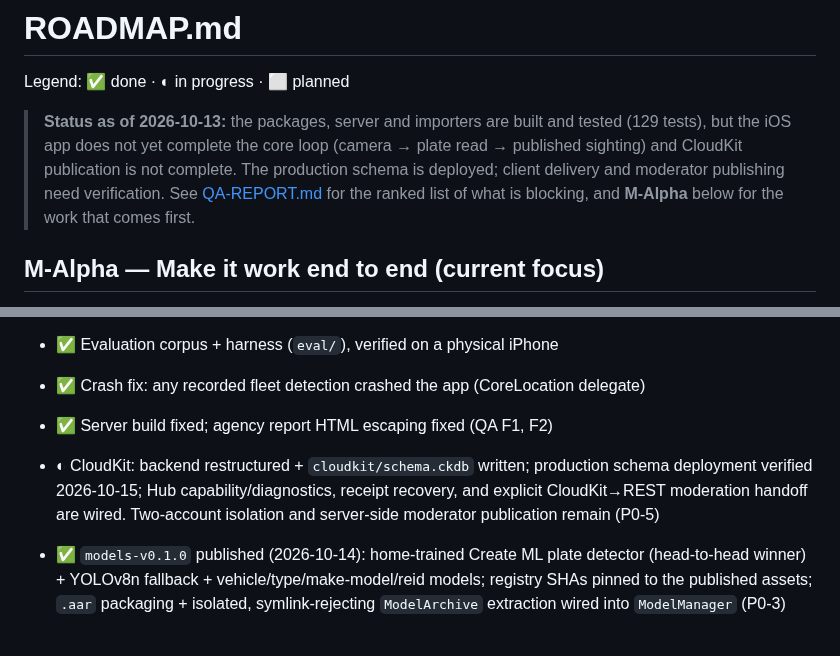
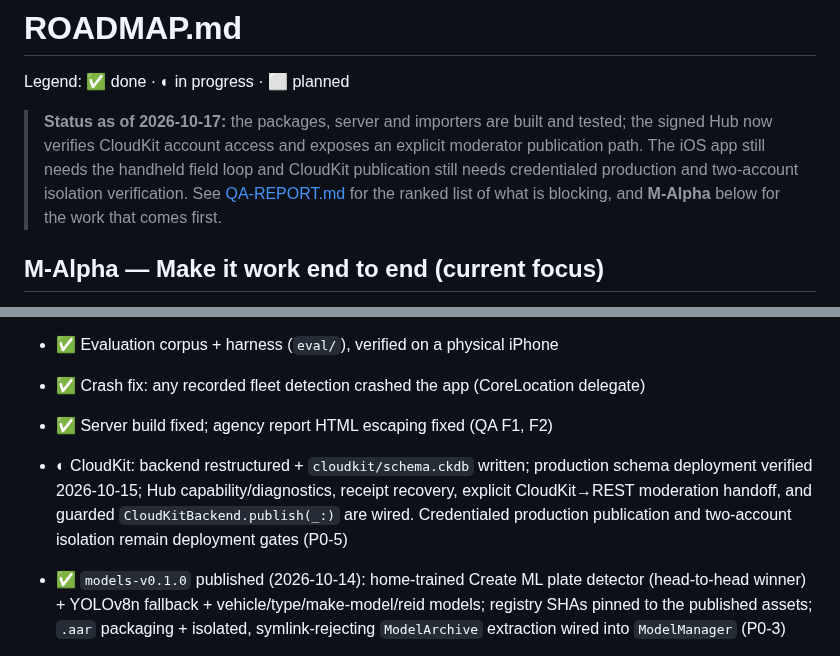
Before and after one commit to noktirnal42/PlateWatch, a Markdown page: docs/ROADMAP.md, 2 parts joined by grey strips. GitHub-like rendering.

```diff
--- a/docs/ROADMAP.md
+++ b/docs/ROADMAP.md
@@ -2,9 +2,11 @@
 
 Legend: ✅ done · ◐ in progress · ⬜ planned
 
-> **Status as of 2026-10-13:** the packages, server and importers are built and
-> tested (129 tests), but the iOS app does not yet complete the core loop
-> (camera → plate read → published sighting) and CloudKit publication is not complete. The production schema is deployed; client delivery and moderator publishing need verification. See
+> **Status as of 2026-10-17:** the packages, server and importers are built and
+> tested; the signed Hub now verifies CloudKit account access and exposes an
+> explicit moderator publication path. The iOS app still needs the handheld
+> field loop and CloudKit publication still needs credentialed production and
+> two-account isolation verification. See
 > [QA-REPORT.md](QA-REPORT.md) for the ranked list of what is blocking, and
 > **M-Alpha** below for the work that comes first.
 
@@ -19,7 +21,7 @@ Sources: [QA-REPORT.md](QA-REPORT.md), [EVALUATION.md](EVALUATION.md).
 - ✅ Evaluation corpus + harness (`eval/`), verified on a physical iPhone
 - ✅ Crash fix: any recorded fleet detection crashed the app (CoreLocation delegate)
 - ✅ Server build fixed; agency report HTML escaping fixed (QA F1, F2)
-- ◐ CloudKit: backend restructured + `cloudkit/schema.ckdb` written; production schema deployment verified 2026-10-15; Hub capability/diagnostics, receipt recovery, and explicit CloudKit→REST moderation handoff are wired. Two-account isolation and server-side moderator publication remain (P0-5)
+- ◐ CloudKit: backend restructured + `cloudkit/schema.ckdb` written; production schema deployment verified 2026-10-15; Hub capability/diagnostics, receipt recovery, explicit CloudKit→REST moderation handoff, and guarded `CloudKitBackend.publish(_:)` are wired. Credentialed production publication and two-account isolation remain deployment gates (P0-5)
 - ✅ `models-v0.1.0` published (2026-10-14): home-trained Create ML plate detector (head-to-head winner) + YOLOv8n fallback + vehicle/type/make-model/reid models; registry SHAs pinned to the published assets; `.aar` packaging + isolated, symlink-rejecting `ModelArchive` extraction wired into `ModelManager` (P0-3)
 - ⬜ Live-camera verification on a handheld device (mirroring cannot expose the camera) and a drive test
 - ◐ iOS visual/review polish: detail + coarse-summary sharing, retry recovery, fleet watchlist validation/alert controls, local cleanup, semantic colors, painted icon, privacy-safe backend receipt history, bounded received review crops, local event-clip export, mobile published-fleet sightings, backend connection diagnostics, and all-vehicle class overlays landed (2026-10-16); full field/accessibility audit remains
```
Also changed, not shown: docs/PROJECTS.md (+6 -4 lines).
